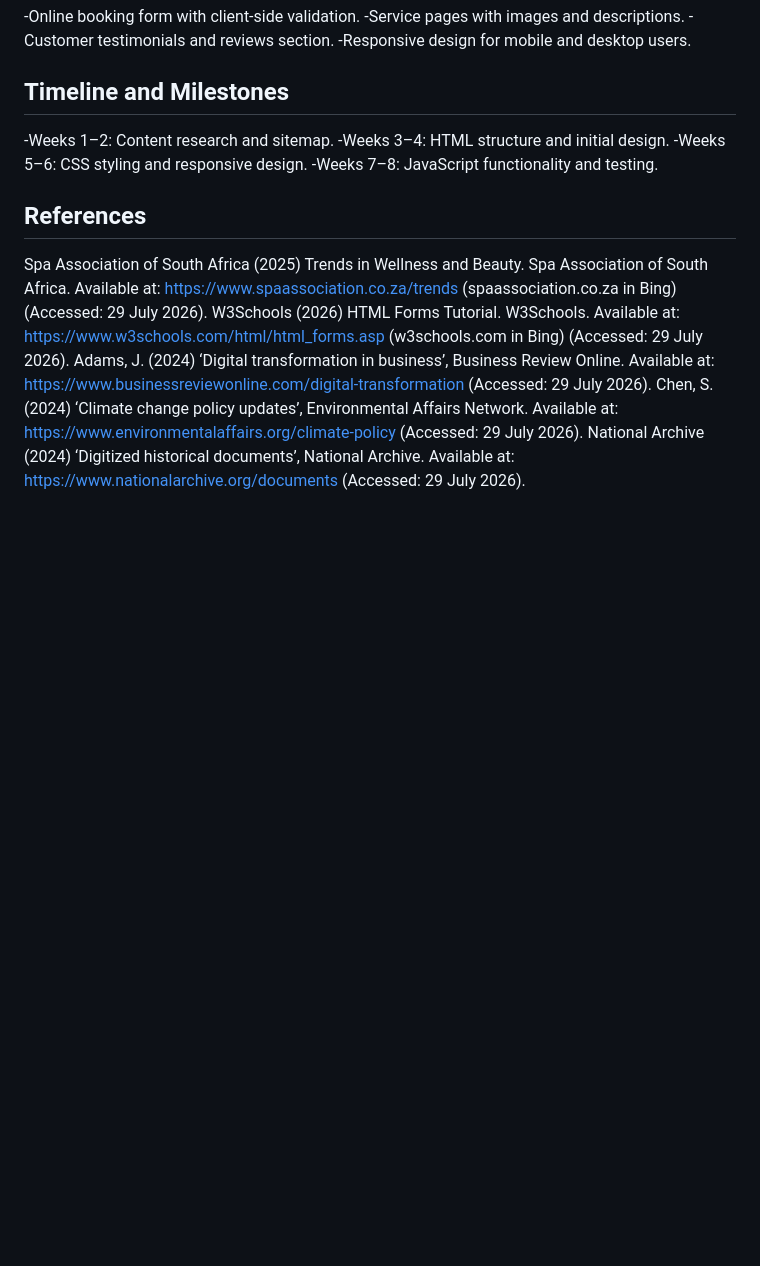
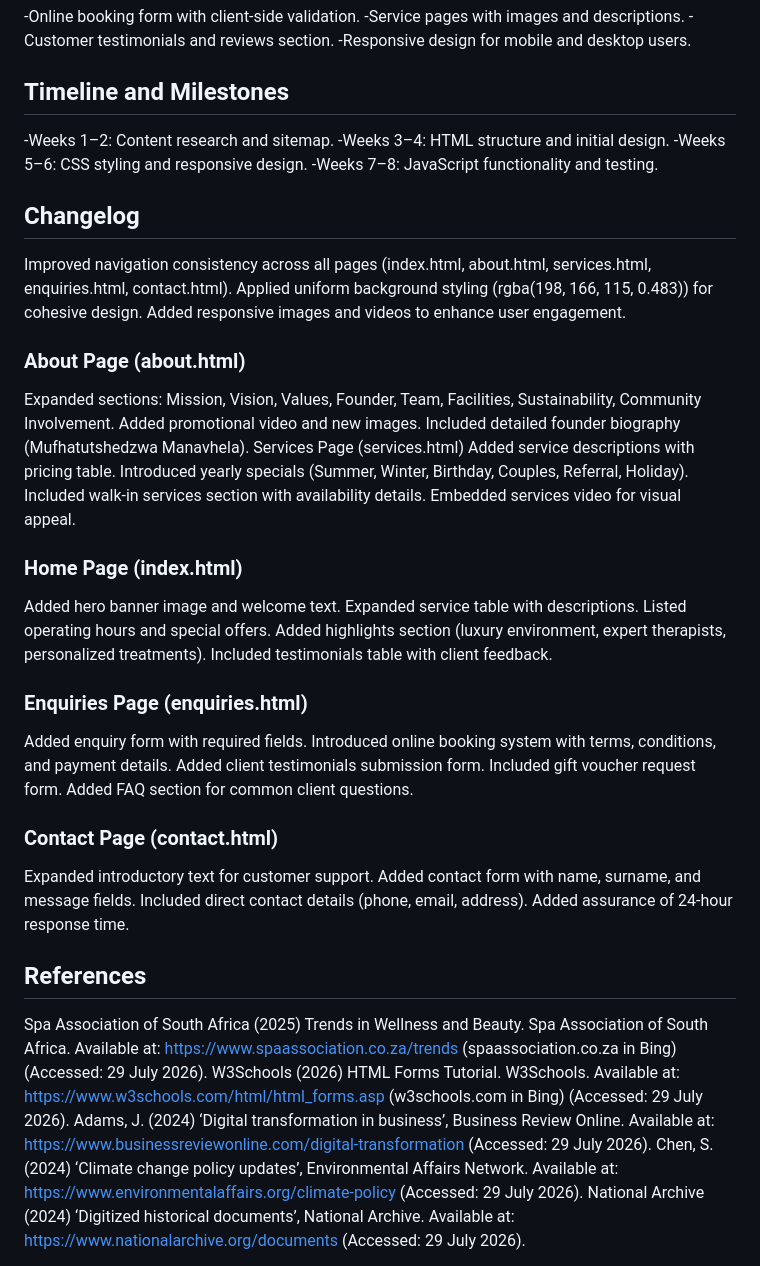
Before and after one commit to ManavhelaM-hub/Majesty-Senerity-Spa, a Markdown page: README.md, the part around the change. Drawn GitHub-style; blank space fills up the shorter version.

Commit message:
Update README with changelog and page details
Added changelog and detailed updates for each page including improvements in navigation, styling, and content enhancements.

```diff
--- a/README.md
+++ b/README.md
@@ -53,6 +53,42 @@
 -Weeks 5–6: CSS styling and responsive design.
 -Weeks 7–8: JavaScript functionality and testing.
 
+## Changelog
+Improved navigation consistency across all pages (index.html, about.html, services.html, enquiries.html, contact.html).
+Applied uniform background styling (rgba(198, 166, 115, 0.483)) for cohesive design.
+Added responsive images and videos to enhance user engagement.
+
+### About Page (about.html)
+Expanded sections: Mission, Vision, Values, Founder, Team, Facilities, Sustainability, Community Involvement.
+Added promotional video and new images.
+Included detailed founder biography (Mufhatutshedzwa Manavhela).
+Services Page (services.html)
+Added service descriptions with pricing table.
+Introduced yearly specials (Summer, Winter, Birthday, Couples, Referral, Holiday).
+Included walk-in services section with availability details.
+Embedded services video for visual appeal.
+
+### Home Page (index.html)
+Added hero banner image and welcome text.
+Expanded service table with descriptions.
+Listed operating hours and special offers.
+Added highlights section (luxury environment, expert therapists, personalized treatments).
+Included testimonials table with client feedback.
+
+### Enquiries Page (enquiries.html)
+Added enquiry form with required fields.
+Introduced online booking system with terms, conditions, and payment details.
+Added client testimonials submission form.
+Included gift voucher request form.
+Added FAQ section for common client questions.
+
+### Contact Page (contact.html)
+Expanded introductory text for customer support.
+Added contact form with name, surname, and message fields.
+Included direct contact details (phone, email, address).
+Added assurance of 24-hour response time.
+
+
 ## References
 Spa Association of South Africa (2025) Trends in Wellness and Beauty. Spa Association of South Africa. Available at: https://www.spaassociation.co.za/trends (spaassociation.co.za in Bing) (Accessed: 29 July 2026).
 W3Schools (2026) HTML Forms Tutorial. W3Schools. Available at: https://www.w3schools.com/html/html_forms.asp (w3schools.com in Bing) (Accessed: 29 July 2026).
```
